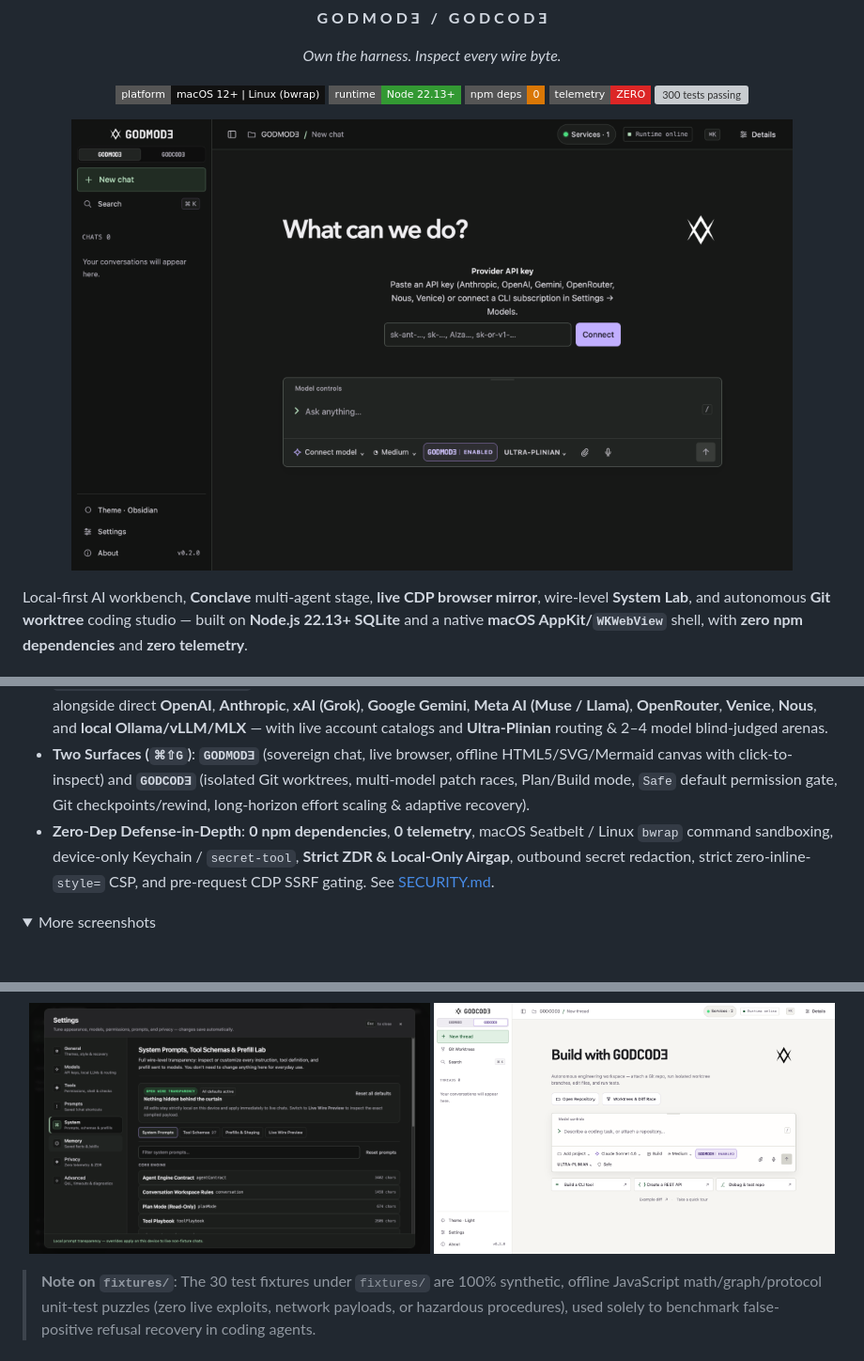
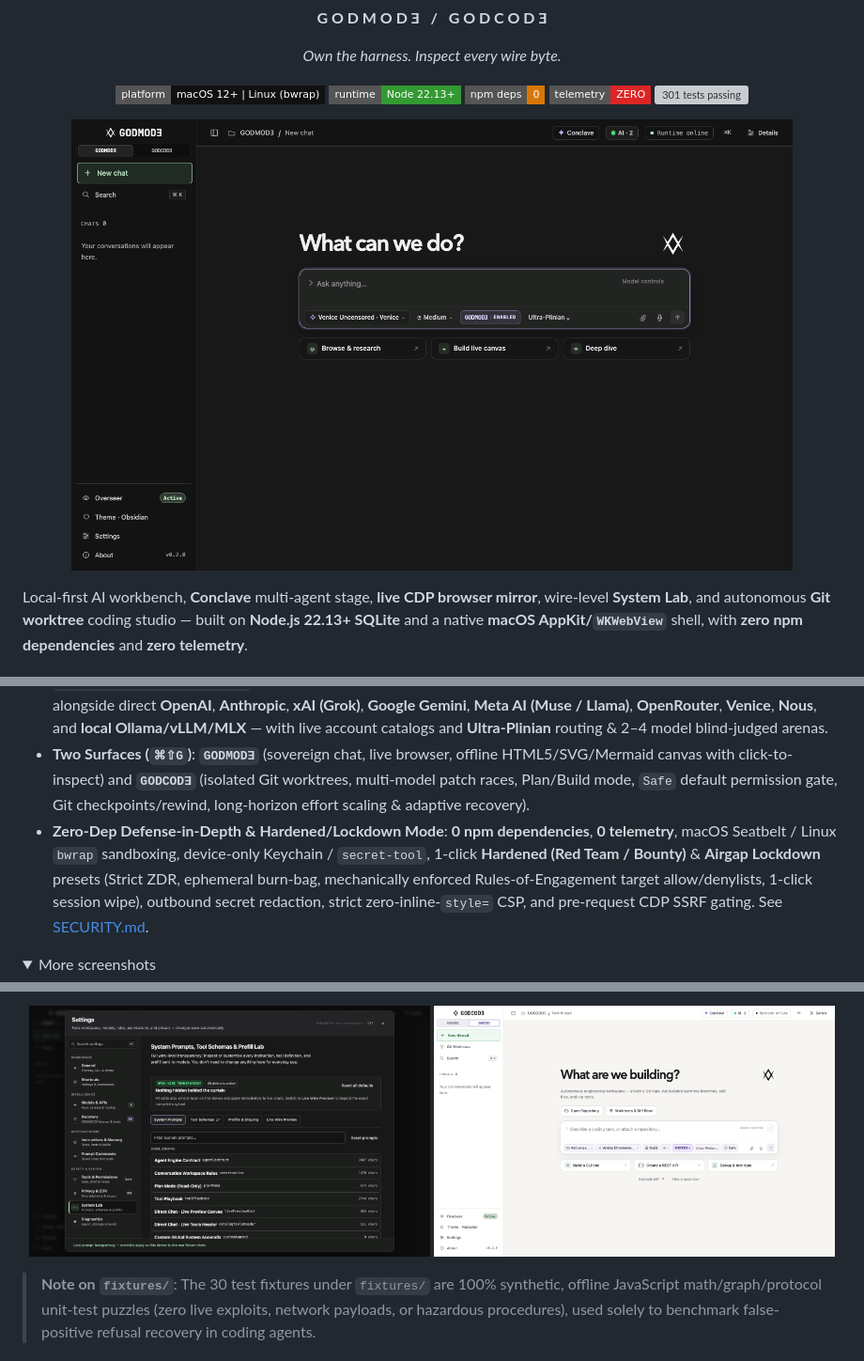
Before and after one commit to elder-plinius/G0DC0D3, a Markdown page: README.md, 3 parts joined by grey strips. Shown at 94% size. Drawn GitHub-style; pictures changed too: docs/screenshots/godcode-light.png, docs/screenshots/godmode-dark.png, docs/screenshots/godmode-system-lab.png; folded sections open; badges without logos; blank space fills up the shorter version; grey boxes are pictures that could not be loaded.

Commit message:
feat(security,ui): Hardened/Lockdown mode, sidebar Overseer popover & refreshed README screenshots

```diff
--- a/README.md
+++ b/README.md
@@ -11,7 +11,7 @@
   <img src="https://img.shields.io/badge/runtime-Node_22.13%2B-339933?style=flat-square" alt="Node.js 22.13+">
   <img src="https://img.shields.io/badge/npm_deps-0-d97706?style=flat-square" alt="Zero npm dependencies">
   <img src="https://img.shields.io/badge/telemetry-ZERO-dc2626?style=flat-square" alt="Zero Telemetry">
-  <img src="https://img.shields.io/badge/tests-300%2F300-16a34a?style=flat-square" alt="300 tests passing">
+  <img src="https://img.shields.io/badge/tests-301%2F301-16a34a?style=flat-square" alt="301 tests passing">
 </p>
 
 <p align="center">
@@ -53,7 +53,7 @@ CLI: `node src/cli.mjs --help` · Tests: `npm test` · Eval: `npm run bench:self
 - **Full Wire Transparency (`Settings → System`)**: Inspect, edit, and reset every system prompt block, all **27 tool schemas**, **Prefills & Message Shaping** (off by default), and **Live Wire Preview** before a single byte leaves localhost.
 - **First-Class Multi-Model CLI & Direct API Hub**: Expose full model lineups from local **Codex** (live `~/.codex/models_cache.json` sync + native effort/tier/verbosity), **Claude Code**, **Gemini CLI**, and **GitHub Copilot** logins alongside direct **OpenAI**, **Anthropic**, **xAI (Grok)**, **Google Gemini**, **Meta AI (Muse / Llama)**, **OpenRouter**, **Venice**, **Nous**, and **local Ollama/vLLM/MLX** — with live account catalogs and **Ultra-Plinian** routing & 2–4 model blind-judged arenas.
 - **Two Surfaces (`⌘⇧G`)**: **`GODMODƎ`** (sovereign chat, live browser, offline HTML5/SVG/Mermaid canvas with click-to-inspect) and **`GODCODƎ`** (isolated Git worktrees, multi-model patch races, Plan/Build mode, `Safe` default permission gate, Git checkpoints/rewind, long-horizon effort scaling & adaptive recovery).
-- **Zero-Dep Defense-in-Depth**: **0 npm dependencies**, **0 telemetry**, macOS Seatbelt / Linux `bwrap` command sandboxing, device-only Keychain / `secret-tool`, **Strict ZDR & Local-Only Airgap**, outbound secret redaction, strict zero-inline-`style=` CSP, and pre-request CDP SSRF gating. See [SECURITY.md](SECURITY.md).
+- **Zero-Dep Defense-in-Depth & Hardened/Lockdown Mode**: **0 npm dependencies**, **0 telemetry**, macOS Seatbelt / Linux `bwrap` sandboxing, device-only Keychain / `secret-tool`, 1-click **Hardened (Red Team / Bounty)** & **Airgap Lockdown** presets (Strict ZDR, ephemeral burn-bag, mechanically enforced Rules-of-Engagement target allow/denylists, 1-click session wipe), outbound secret redaction, strict zero-inline-`style=` CSP, and pre-request CDP SSRF gating. See [SECURITY.md](SECURITY.md).
 
 <details>
 <summary>More screenshots</summary>
```
Also changed, not shown: other parts of README.md (+3 -0 lines), docs/screenshots/godmode-conclave.png (added), 11 other files.
